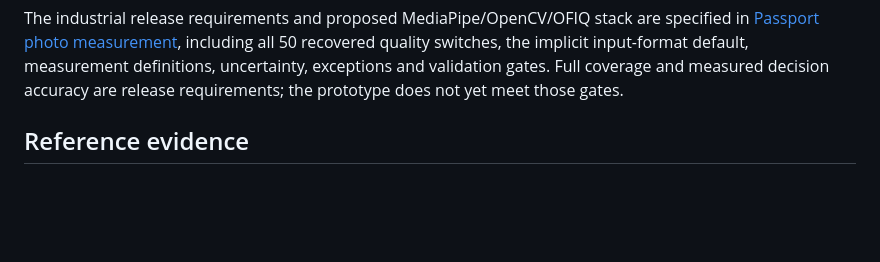
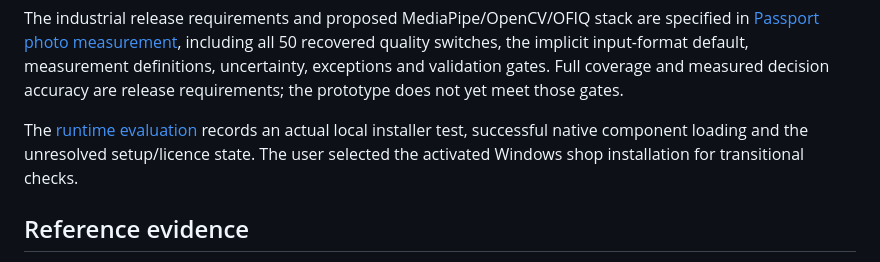
Before and after one commit to ugurbilkay-cmyk/tuttocode, a Markdown page: docs/SYSTEM_SPEC.md, the part around the change. Rendered like a GitHub page; blank space fills up the shorter version.

Commit message:
Record Photomatic runtime installation and native engine evaluation

```diff
--- a/docs/SYSTEM_SPEC.md
+++ b/docs/SYSTEM_SPEC.md
@@ -38,6 +38,10 @@ are specified in [Passport photo measurement](QUALITY_ENGINE.md), including all
 definitions, uncertainty, exceptions and validation gates. Full coverage and
 measured decision accuracy are release requirements; the prototype does not yet
 meet those gates.
+
+The [runtime evaluation](RUNTIME_EVALUATION.md) records an actual local installer
+test, successful native component loading and the unresolved setup/licence state.
+The user selected the activated Windows shop installation for transitional checks.
 
 ## Reference evidence
 
```
Also changed, not shown: docs/RUNTIME_EVALUATION.md (added, +81 -0 lines).
